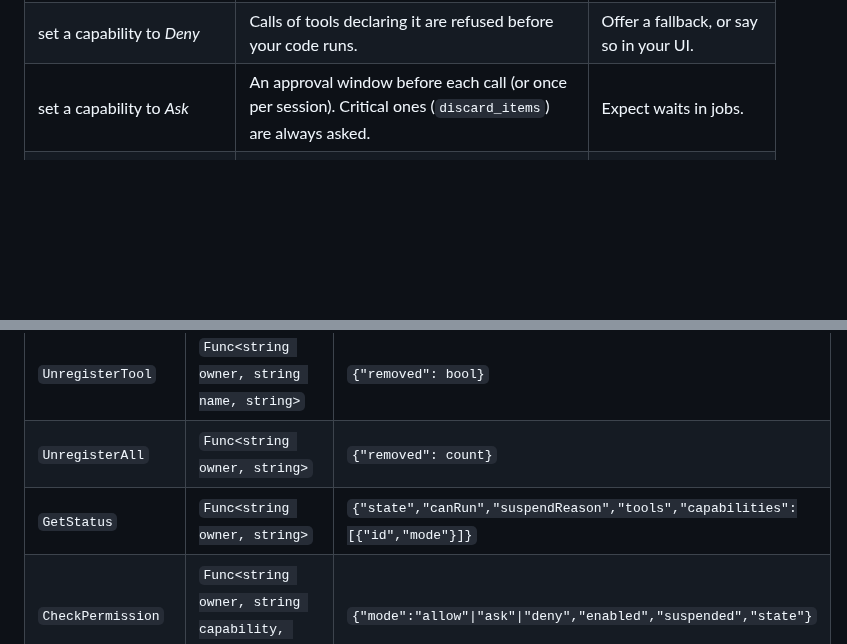
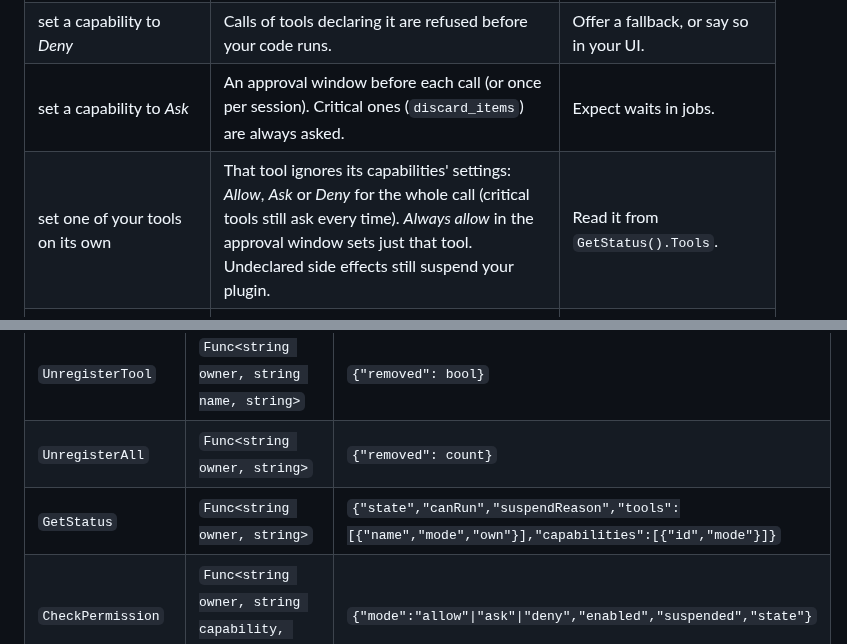
Before and after one commit to IndividualGather/xiv-mcp, a Markdown page: docs/plugin-api.md, 2 parts joined by grey strips. Rendered like a GitHub page; blank space fills up the shorter version.

```diff
--- a/docs/plugin-api.md
+++ b/docs/plugin-api.md
@@ -218,6 +218,7 @@ You don't configure any of this, but it decides how your code must behave:
 | was asked again because your registration grew (a new tool or capability) | All your tools pause (not offered, refused) until they consent. Removing tools never asks. | **Register every tool at startup**, with every capability it may need. |
 | set a capability to *Deny* | Calls of tools declaring it are refused before your code runs. | Offer a fallback, or say so in your UI. |
 | set a capability to *Ask* | An approval window before each call (or once per session). Critical ones (`discard_items`) are always asked. | Expect waits in jobs. |
+| set one of your tools on its own | That tool ignores its capabilities' settings: *Allow*, *Ask* or *Deny* for the whole call (critical tools still ask every time). *Always allow* in the approval window sets just that tool. Undeclared side effects still suspend your plugin. | Read it from `GetStatus().Tools`. |
 | got a call that changed gil, currencies, items, zone, chat or login state without declaring it | If the call took under two minutes, your plugin is suspended: still listed, but every call is refused. Longer calls are only flagged, since the player may have acted meanwhile. | Declare honestly; the player lifts suspensions. |
 
 Every call, decision and approval is listed under your plugin in `/xivmcp` → **Third-party plugins**, and in `pluginConfigs/XivMcp/audit.jsonl`.
@@ -330,7 +331,7 @@ For plugins that don't use `XivMcpClient.cs`. XIV MCP's gates are named `XivMcp.
 | `RegisterTool` | `Func<string owner, string definitionJson, string>` | `{"name","enabled","awaitingConsent","state","capabilities":[{"id","mode"}]}` |
 | `UnregisterTool` | `Func<string owner, string name, string>` | `{"removed": bool}` |
 | `UnregisterAll` | `Func<string owner, string>` | `{"removed": count}` |
-| `GetStatus` | `Func<string owner, string>` | `{"state","canRun","suspendReason","tools","capabilities":[{"id","mode"}]}` |
+| `GetStatus` | `Func<string owner, string>` | `{"state","canRun","suspendReason","tools":[{"name","mode","own"}],"capabilities":[{"id","mode"}]}` |
 | `CheckPermission` | `Func<string owner, string capability, string>` | `{"mode":"allow"\|"ask"\|"deny","enabled","suspended","state"}` |
 | `RequestApproval` | `Func<string callId, string requestJson, string>` | Request `{"capability","summary"}`; returns `{"approvalId","state"}` |
 | `GetApproval` | `Func<string approvalId, string>` | `{"state":"pending"\|"approved"\|"denied"}` |
```
Also changed, not shown: other parts of docs/plugin-api.md (+2 -8 lines), README.md (+5 -3 lines), XivMcp/images/icon.png, 15 other files.
